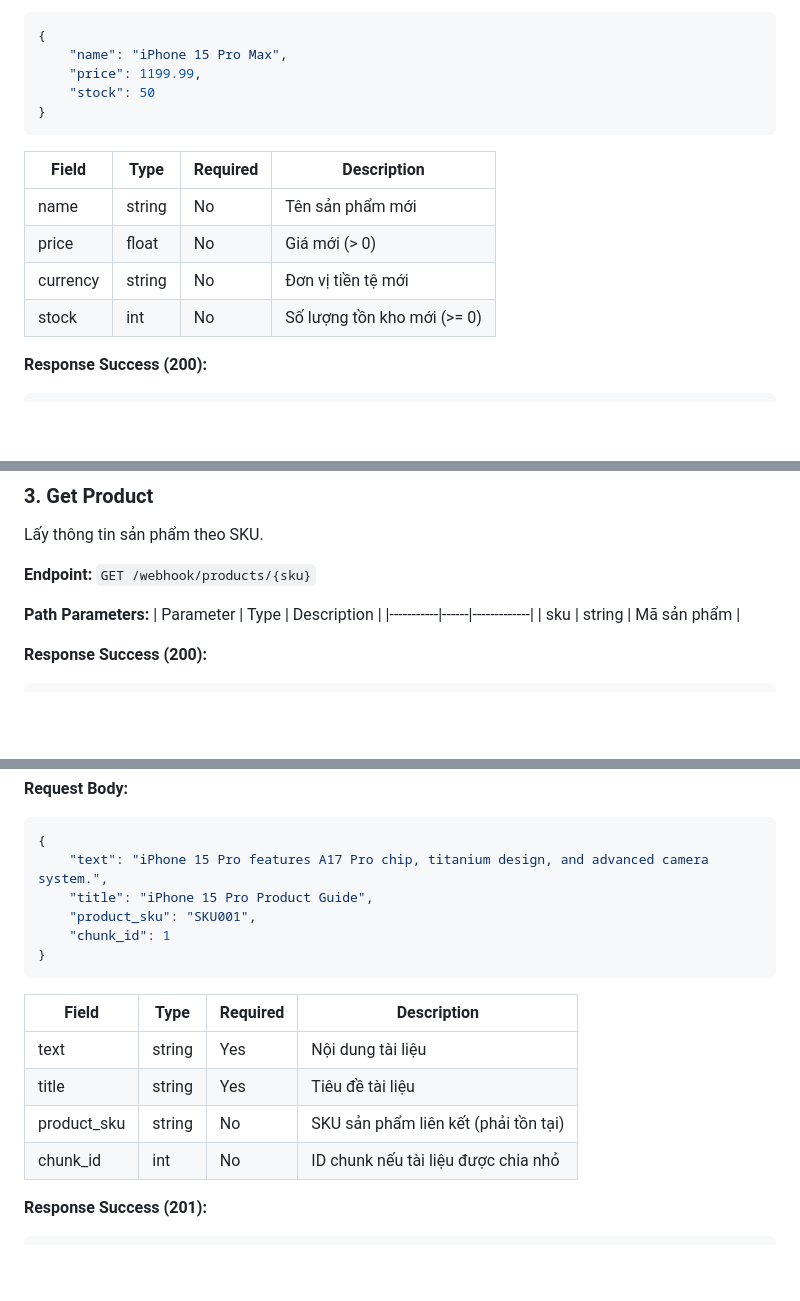
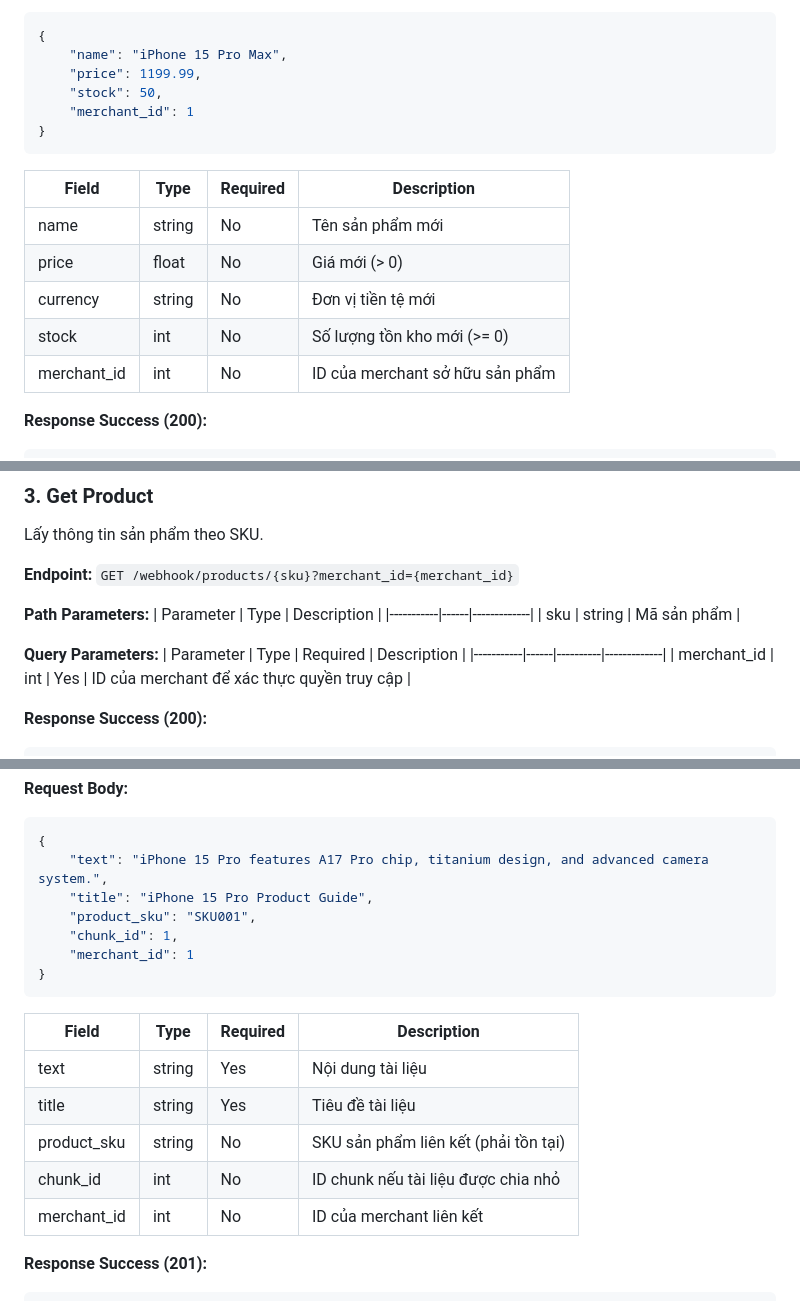
Before and after one commit to biabeogo147/Agent-Ecosystem-Salesperson-and-Payment, a Markdown page: src/web_hook/ApiDocument.md, 3 parts joined by grey strips. Drawn GitHub-style; blank space fills up the shorter version.

````diff
--- a/src/web_hook/ApiDocument.md
+++ b/src/web_hook/ApiDocument.md
@@ -86,16 +88,18 @@ Cập nhật thông tin sản phẩm.
 {
     "name": "iPhone 15 Pro Max",
     "price": 1199.99,
-    "stock": 50
+    "stock": 50,
+    "merchant_id": 1
 }
 ```
 
-| Field | Type | Required | Description |
-|-------|------|----------|-------------|
-| name | string | No | Tên sản phẩm mới |
-| price | float | No | Giá mới (> 0) |
-| currency | string | No | Đơn vị tiền tệ mới |
-| stock | int | No | Số lượng tồn kho mới (>= 0) |
+| Field       | Type     | Required | Description                     |
+|-------------|----------|----------|---------------------------------|
+| name        | string   | No       | Tên sản phẩm mới                |
+| price       | float    | No       | Giá mới (> 0)                   |
+| currency    | string   | No       | Đơn vị tiền tệ mới              |
+| stock       | int      | No       | Số lượng tồn kho mới (>= 0)     |
+| merchant_id | int      | No       | ID của merchant sở hữu sản phẩm |
 
 **Response Success (200):**
 ```json
@@ -127,12 +131,17 @@ Cập nhật thông tin sản phẩm.
 
 Lấy thông tin sản phẩm theo SKU.
 
-**Endpoint:** `GET /webhook/products/{sku}`
+**Endpoint:** `GET /webhook/products/{sku}?merchant_id={merchant_id}`
 
 **Path Parameters:**
 | Parameter | Type | Description |
 |-----------|------|-------------|
 | sku | string | Mã sản phẩm |
+
+**Query Parameters:**
+| Parameter | Type | Required | Description |
+|-----------|------|----------|-------------|
+| merchant_id | int | Yes | ID của merchant để xác thực quyền truy cập |
 
 **Response Success (200):**
 ```json
@@ -237,16 +265,18 @@ Thêm tài liệu vào vector database. Sử dụng `product_sku` từ response
     "text": "iPhone 15 Pro features A17 Pro chip, titanium design, and advanced camera system.",
     "title": "iPhone 15 Pro Product Guide",
     "product_sku": "SKU001",
-    "chunk_id": 1
+    "chunk_id": 1,
+    "merchant_id": 1
 }
 ```
 
-| Field | Type | Required | Description |
-|-------|------|----------|-------------|
-| text | string | Yes | Nội dung tài liệu |
-| title | string | Yes | Tiêu đề tài liệu |
-| product_sku | string | No | SKU sản phẩm liên kết (phải tồn tại) |
-| chunk_id | int | No | ID chunk nếu tài liệu được chia nhỏ |
+| Field       | Type    | Required | Description                          |
+|-------------|---------|----------|--------------------------------------|
+| text        | string  | Yes      | Nội dung tài liệu                    |
+| title       | string  | Yes      | Tiêu đề tài liệu                     |
+| product_sku | string  | No       | SKU sản phẩm liên kết (phải tồn tại) |
+| chunk_id    | int     | No       | ID chunk nếu tài liệu được chia nhỏ  |
+| merchant_id | int     | No       | ID của merchant liên kết             |
 
 **Response Success (201):**
 ```json
````
Also changed, not shown: other parts of src/web_hook/ApiDocument.md (+33 -83 lines).
